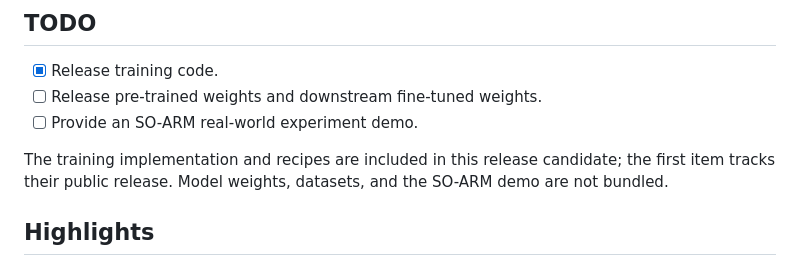
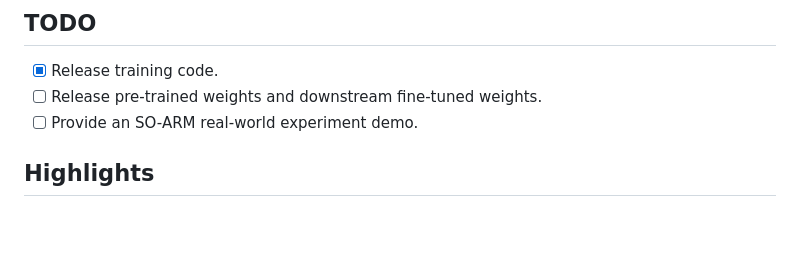
Before and after one commit to MindVLA-Team/VLAFlow, a Markdown page: README.md, the part around the change. Rendered like a GitHub page; blank space fills up the shorter version.

Commit message:
Update README to reflect current release status
Removed outdated information about model weights and demo.

```diff
--- a/README.md
+++ b/README.md
@@ -38,9 +38,6 @@ This controlled setup isolates the effect of the **training supervision signal**
 - [x] Release training code.
 - [ ] Release pre-trained weights and downstream fine-tuned weights.
 - [ ] Provide an SO-ARM real-world experiment demo.
-
-The training implementation and recipes are included in this release candidate; the first item
-tracks their public release. Model weights, datasets, and the SO-ARM demo are not bundled.
 
 ## Highlights
 
```
